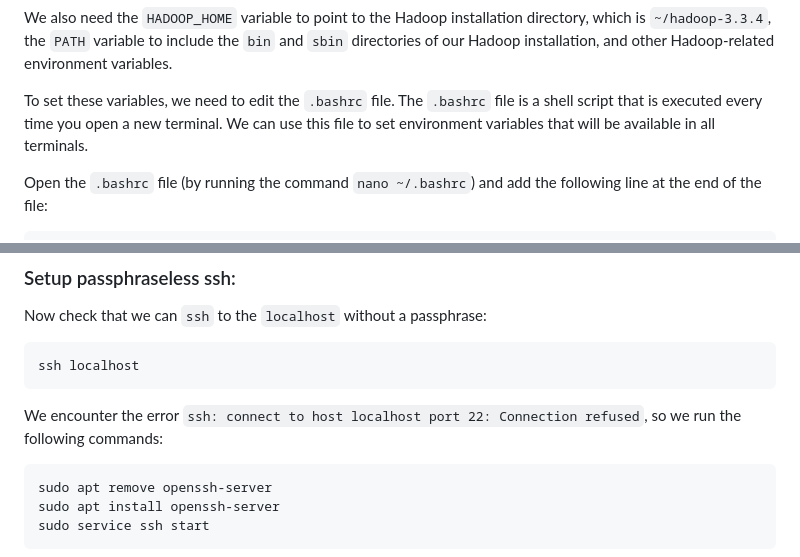
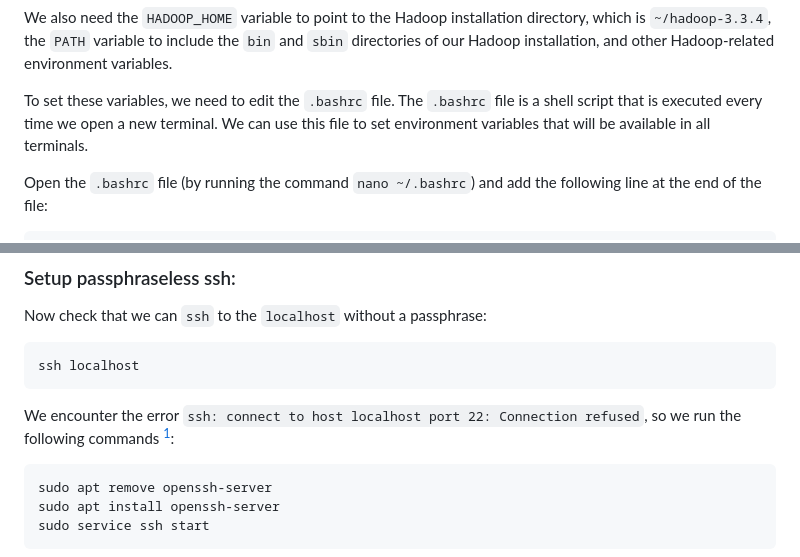
Before and after one commit to phihungtf/teamBaDao_Lab1, a Markdown page: docs/report.md, 2 parts joined by grey strips. Drawn GitHub-style.

````diff
--- a/docs/report.md
+++ b/docs/report.md
@@ -90,7 +90,7 @@ In our case, the location of our Java installation is `/usr/lib/jvm/java-11-open
 
 We also need the `HADOOP_HOME` variable to point to the Hadoop installation directory, which is `~/hadoop-3.3.4`, the `PATH` variable to include the `bin` and `sbin` directories of our Hadoop installation, and other Hadoop-related environment variables.
 
-To set these variables, we need to edit the `.bashrc` file. The `.bashrc` file is a shell script that is executed every time you open a new terminal. We can use this file to set environment variables that will be available in all terminals.
+To set these variables, we need to edit the `.bashrc` file. The `.bashrc` file is a shell script that is executed every time we open a new terminal. We can use this file to set environment variables that will be available in all terminals.
 
 Open the `.bashrc` file (by running the command `nano ~/.bashrc`) and add the following line at the end of the file:
 
@@ -203,7 +203,7 @@ Now check that we can `ssh` to the `localhost` without a passphrase:
 ssh localhost
 ```
 
-We encounter the error `ssh: connect to host localhost port 22: Connection refused`, so we run the following commands:
+We encounter the error `ssh: connect to host localhost port 22: Connection refused`, so we run the following commands [^1]:
 
 ```bash
 sudo apt remove openssh-server
````
Also changed, not shown: other parts of docs/report.md (+41 -17 lines).
